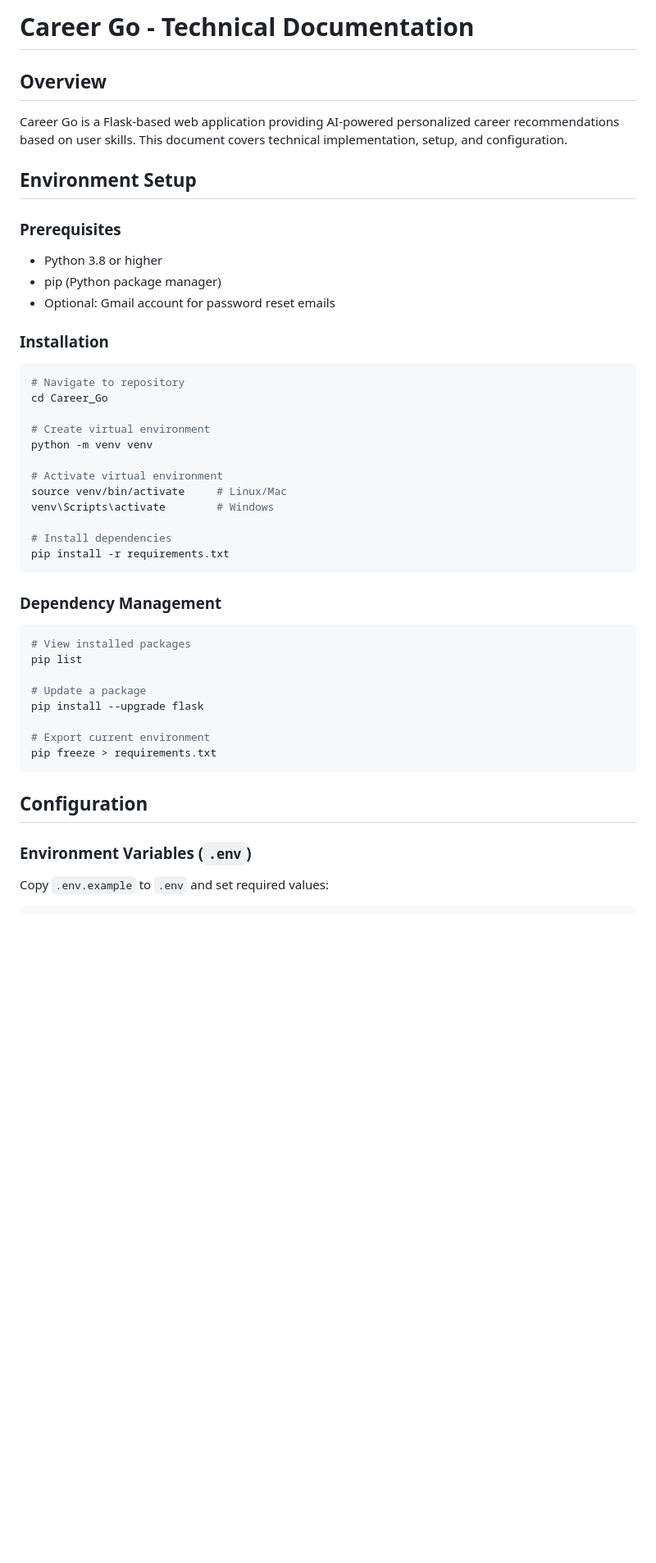
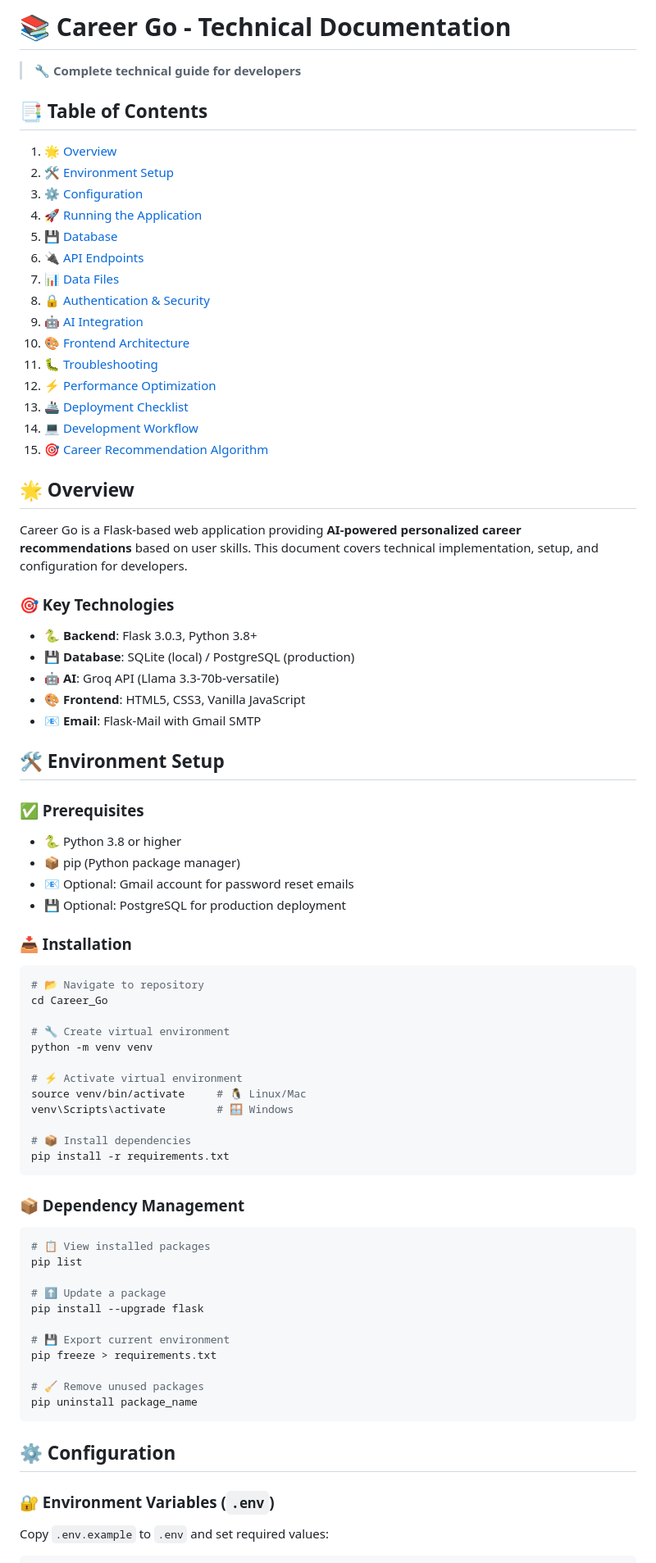
Before and after one commit to KGFCH2/Career_Go, a Markdown page: INSTRUCTIONS.md, the part around one of its changes. Shown at 82% size. Rendered like a GitHub page; blank space fills up the shorter version.

Commit message:
docs: enhance INSTRUCTIONS.md with emojis and improved structure

````diff
--- a/INSTRUCTIONS.md
+++ b/INSTRUCTIONS.md
@@ -1,49 +1,80 @@
-# Career Go - Technical Documentation
+# 📚 Career Go - Technical Documentation
 
-## Overview
+> 🔧 **Complete technical guide for developers**
 
-Career Go is a Flask-based web application providing AI-powered personalized career recommendations based on user skills. This document covers technical implementation, setup, and configuration.
+## 📑 Table of Contents
 
-## Environment Setup
+1. [🌟 Overview](#overview)
+2. [🛠️ Environment Setup](#environment-setup)
+3. [⚙️ Configuration](#configuration)
+4. [🚀 Running the Application](#running-the-application)
+5. [💾 Database](#database)
+6. [🔌 API Endpoints](#api-endpoints)
+7. [📊 Data Files](#data-files)
+8. [🔒 Authentication & Security](#authentication--security)
+9. [🤖 AI Integration](#ai-integration)
+10. [🎨 Frontend Architecture](#frontend-architecture)
+11. [🐛 Troubleshooting](#troubleshooting)
+12. [⚡ Performance Optimization](#performance-optimization)
+13. [🚢 Deployment Checklist](#deployment-checklist)
+14. [💻 Development Workflow](#development-workflow)
+15. [🎯 Career Recommendation Algorithm](#career-recommendation-algorithm)
 
-### Prerequisites
-- Python 3.8 or higher
-- pip (Python package manager)
-- Optional: Gmail account for password reset emails
+## 🌟 Overview
 
-### Installation
+Career Go is a Flask-based web application providing **AI-powered personalized career recommendations** based on user skills. This document covers technical implementation, setup, and configuration for developers.
+
+### 🎯 Key Technologies
+- 🐍 **Backend**: Flask 3.0.3, Python 3.8+
+- 💾 **Database**: SQLite (local) / PostgreSQL (production)
+- 🤖 **AI**: Groq API (Llama 3.3-70b-versatile)
+- 🎨 **Frontend**: HTML5, CSS3, Vanilla JavaScript
+- 📧 **Email**: Flask-Mail with Gmail SMTP
+
+## 🛠️ Environment Setup
+
+### ✅ Prerequisites
+- 🐍 Python 3.8 or higher
+- 📦 pip (Python package manager)
+- 📧 Optional: Gmail account for password reset emails
+- 💾 Optional: PostgreSQL for production deployment
+
+### 📥 Installation
 
 ```bash
-# Navigate to repository
+# 📂 Navigate to repository
 cd Career_Go
 
-# Create virtual environment
+# 🔧 Create virtual environment
 python -m venv venv
 
-# Activate virtual environment
-source venv/bin/activate     # Linux/Mac
-venv\Scripts\activate        # Windows
+# ⚡ Activate virtual environment
+source venv/bin/activate     # 🐧 Linux/Mac
+venv\Scripts\activate        # 🪟 Windows
 
-# Install dependencies
+# 📦 Install dependencies
 pip install -r requirements.txt
 ```
 
-### Dependency Management
+### 📦 Dependency Management
 
 ```bash
-# View installed packages
+# 📋 View installed packages
 pip list
 
-# Update a package
+# ⬆️ Update a package
 pip install --upgrade flask
 
-# Export current environment
+# 💾 Export current environment
 pip freeze > requirements.txt
+
+# 🧹 Remove unused packages
+pip uninstall package_name
 ```
 
-## Configuration
+## ⚙️ Configuration
 
-### Environment Variables (`.env`)
+### 🔐 Environment Variables (`.env`)
 
 Copy `.env.example` to `.env` and set required values:
 
````
Also changed, not shown: other parts of INSTRUCTIONS.md (+101 -34 lines).
